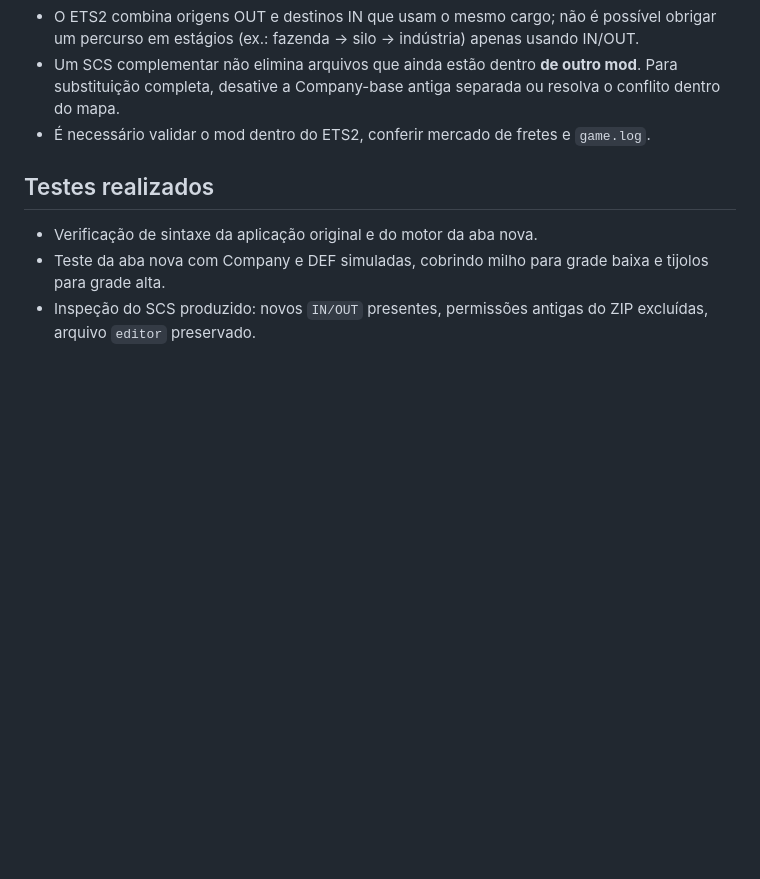
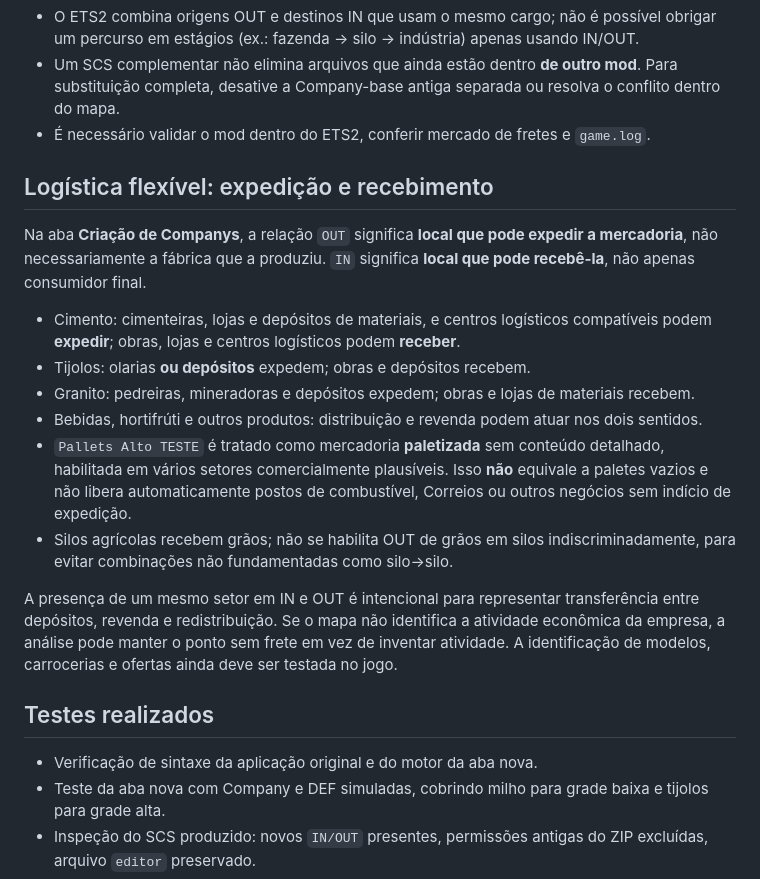
Before and after one commit to Lucas-Andrade-de-Carvalho/ets2-mod-builder, a Markdown page: README.md, the part around the change. Drawn GitHub-style; blank space fills up the shorter version.

Commit message:
docs: explicitar redes de expedição, revenda, mineração e pallets sem cadeias fixas

```diff
--- a/README.md
+++ b/README.md
@@ -46,6 +46,19 @@ As rejeições de carga especificam quais setores de origem e destino ainda não
 - Um SCS complementar não elimina arquivos que ainda estão dentro **de outro mod**. Para substituição completa, desative a Company-base antiga separada ou resolva o conflito dentro do mapa.
 - É necessário validar o mod dentro do ETS2, conferir mercado de fretes e `game.log`.
 
+## Logística flexível: expedição e recebimento
+
+Na aba **Criação de Companys**, a relação `OUT` significa **local que pode expedir a mercadoria**, não necessariamente a fábrica que a produziu. `IN` significa **local que pode recebê-la**, não apenas consumidor final.
+
+- Cimento: cimenteiras, lojas e depósitos de materiais, e centros logísticos compatíveis podem **expedir**; obras, lojas e centros logísticos podem **receber**.
+- Tijolos: olarias **ou depósitos** expedem; obras e depósitos recebem.
+- Granito: pedreiras, mineradoras e depósitos expedem; obras e lojas de materiais recebem.
+- Bebidas, hortifrúti e outros produtos: distribuição e revenda podem atuar nos dois sentidos.
+- `Pallets Alto TESTE` é tratado como mercadoria **paletizada** sem conteúdo detalhado, habilitada em vários setores comercialmente plausíveis. Isso **não** equivale a paletes vazios e não libera automaticamente postos de combustível, Correios ou outros negócios sem indício de expedição.
+- Silos agrícolas recebem grãos; não se habilita OUT de grãos em silos indiscriminadamente, para evitar combinações não fundamentadas como silo→silo.
+
+A presença de um mesmo setor em IN e OUT é intencional para representar transferência entre depósitos, revenda e redistribuição. Se o mapa não identifica a atividade econômica da empresa, a análise pode manter o ponto sem frete em vez de inventar atividade. A identificação de modelos, carrocerias e ofertas ainda deve ser testada no jogo.
+
 ## Testes realizados
 
 - Verificação de sintaxe da aplicação original e do motor da aba nova.
```
